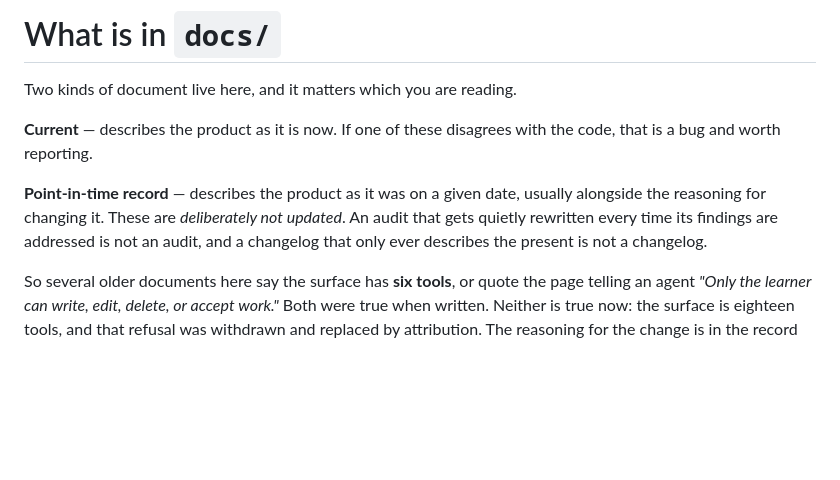
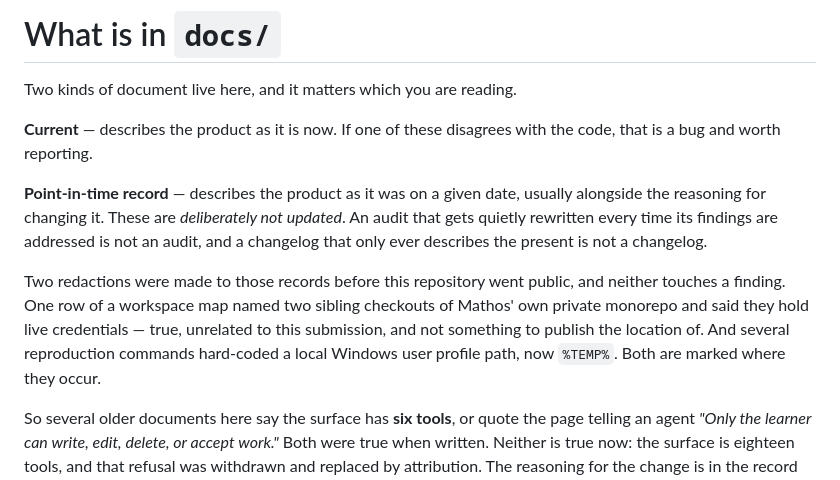
Before and after one commit to fireheartjerry/mathos-webmcp, a Markdown page: docs/README.md, the part around the change. Drawn GitHub-style; blank space fills up the shorter version.

```diff
--- a/docs/README.md
+++ b/docs/README.md
@@ -9,6 +9,12 @@ code, that is a bug and worth reporting.
 alongside the reasoning for changing it. These are *deliberately not updated*. An audit
 that gets quietly rewritten every time its findings are addressed is not an audit, and a
 changelog that only ever describes the present is not a changelog.
+
+Two redactions were made to those records before this repository went public, and neither
+touches a finding. One row of a workspace map named two sibling checkouts of Mathos' own
+private monorepo and said they hold live credentials — true, unrelated to this submission,
+and not something to publish the location of. And several reproduction commands hard-coded
+a local Windows user profile path, now `%TEMP%`. Both are marked where they occur.
 
 So several older documents here say the surface has **six tools**, or quote the page
 telling an agent *"Only the learner can write, edit, delete, or accept work."* Both were
```
Also changed, not shown: docs/criteria/_platform-transcript.md (+1 -1 lines), docs/overnight-audit/02b_WEBMCP_LIVE_VERIFICATION.md (+2 -2 lines).
